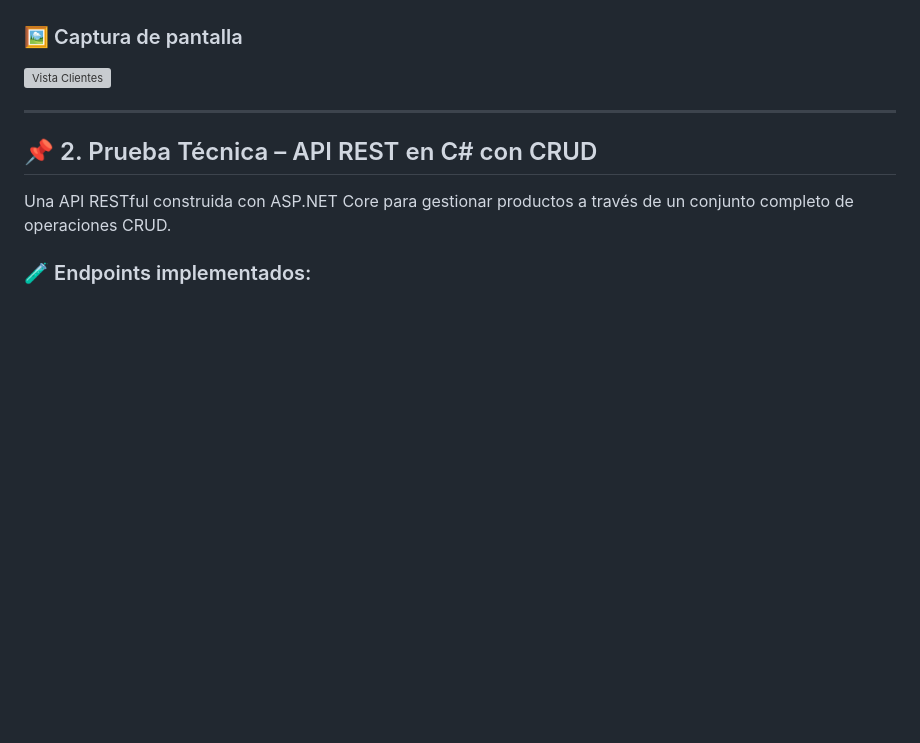
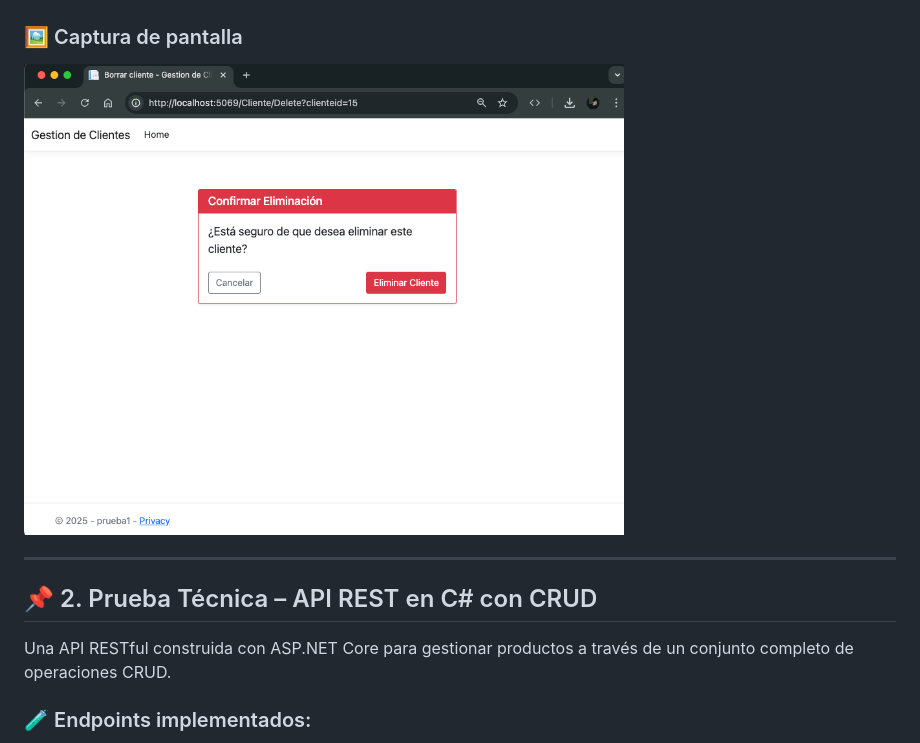
Before and after one commit to rockyall/tecnoin, a Markdown page: README.md, the part around the change. Drawn GitHub-style; blank space fills up the shorter version; grey boxes are pictures that could not be loaded.

```diff
--- a/README.md
+++ b/README.md
@@ -23,7 +23,7 @@ Una aplicación web desarrollada en ASP.NET MVC que permite gestionar registros
 - [x] Creación de tabla `Clientes`.
 
 ### 🖼️ Captura de pantalla
-<img src="imagenes/clientes-app.png" alt="Vista Clientes" width="600" />
+<img src="prueba1_borrado.png" alt="Vista Clientes" width="600" />
 
 ---
 
```
